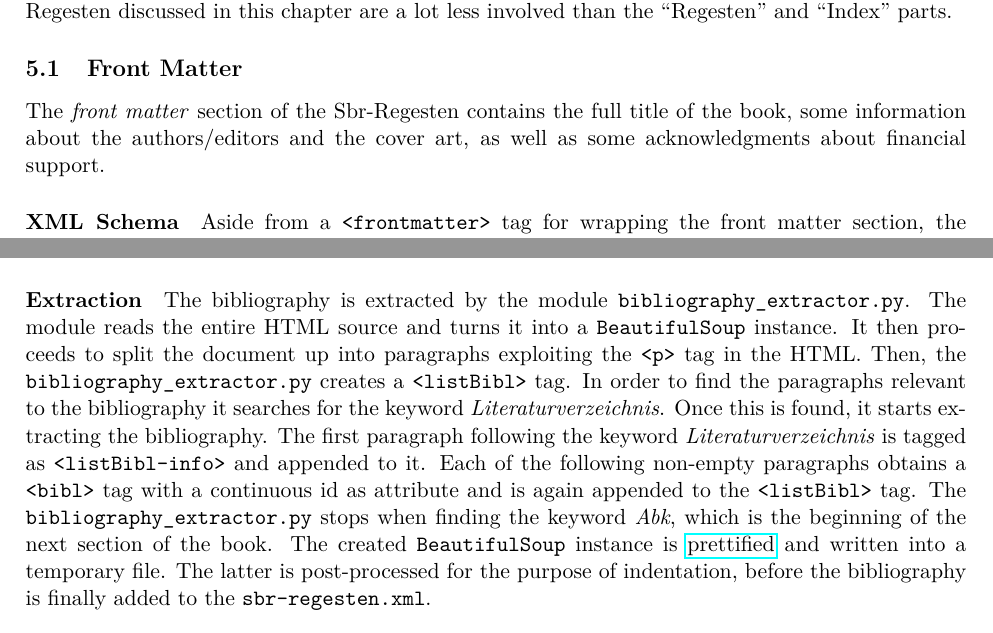
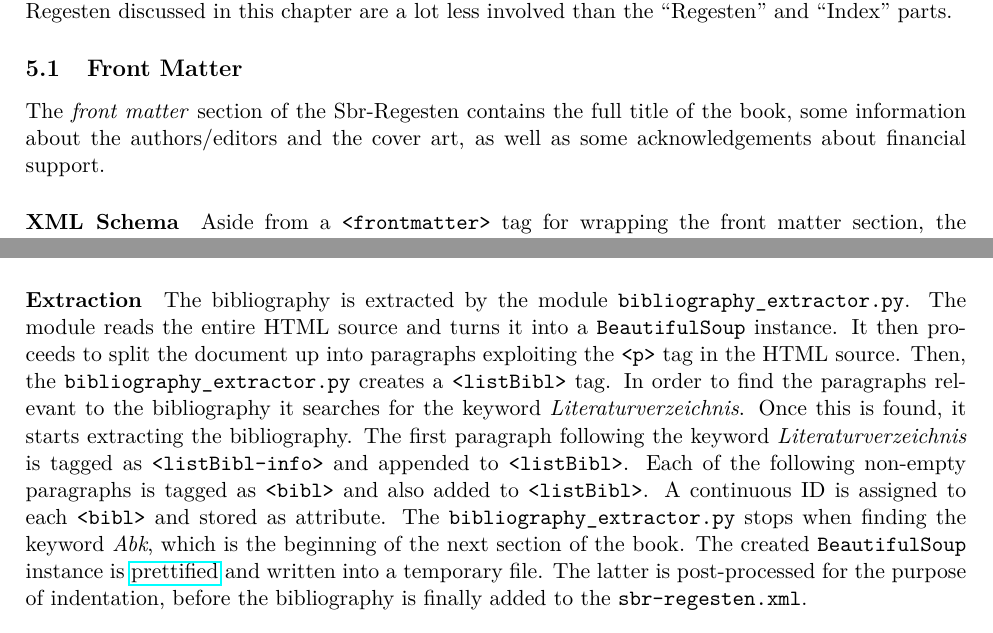
Before and after one commit to susfert/sbr-regesten, a LaTeX document (doc/doc.tex, which reads doc/tex/other.tex): two parts of pages 26 and 27 of 63, joined at a grey line, cut so that both start at the same text. Compiled offline with pdfLaTeX.

Commit message:
Revise section on bibliography extraction.

```diff
--- a/doc/tex/other.tex
+++ b/doc/tex/other.tex
@@ -10,7 +10,7 @@ lot less involved than the ``Regesten'' and ``Index'' parts.
 
 The \emph{front matter} section of the Sbr-Regesten contains the full
 title of the book, some information about the authors/editors and the
-cover art, as well as some acknowledgments about financial support.
+cover art, as well as some acknowledgements about financial support.
 
 \paragraph{XML Schema}
 
@@ -102,16 +102,17 @@ The bibliography is extracted by the module
 \texttt{bibliography\_extractor.py}. The module reads the entire HTML
 source and turns it into a \texttt{BeautifulSoup} instance. It then
 proceeds to split the document up into paragraphs exploiting the
-\texttt{<p>} tag in the HTML. Then, the
+\texttt{<p>} tag in the HTML source. Then, the
 \texttt{bibliography\_extractor.py} creates a \texttt{<listBibl>} tag.
 In order to find the paragraphs relevant to the bibliography it
 searches for the keyword \emph{Literaturverzeichnis}. Once this is
 found, it starts extracting the bibliography. The first paragraph
 following the keyword \emph{Literaturverzeichnis} is tagged as
-\texttt{<listBibl-info>} and appended to it. Each of the following
-non-empty paragraphs obtains a \texttt{<bibl>} tag with a continuous
-id as attribute and is again appended to the \texttt{<listBibl>} tag.
-The \texttt{bibliography\_extractor.py} stops when finding the keyword
+\texttt{<listBibl-info>} and appended to \texttt{<listBibl>}. Each
+of the following non-empty paragraphs is tagged as \texttt{<bibl>}
+and also added to \texttt{<listBibl>}. A continuous ID is
+assigned to each \texttt{<bibl>} and stored as attribute. The
+\texttt{bibliography\_extractor.py} stops when finding the keyword
 \emph{Abk}, which is the beginning of the next section of the book.
 The created \texttt{BeautifulSoup} instance is
 \href{http://www.crummy.com/software/BeautifulSoup/bs4/doc/#pretty-printing}{prettified}
```
